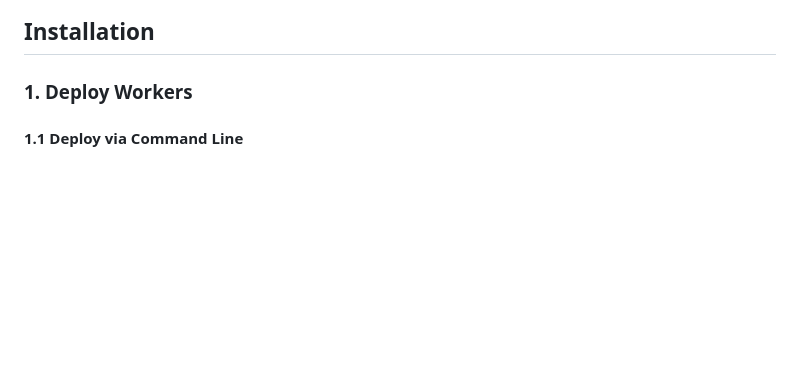
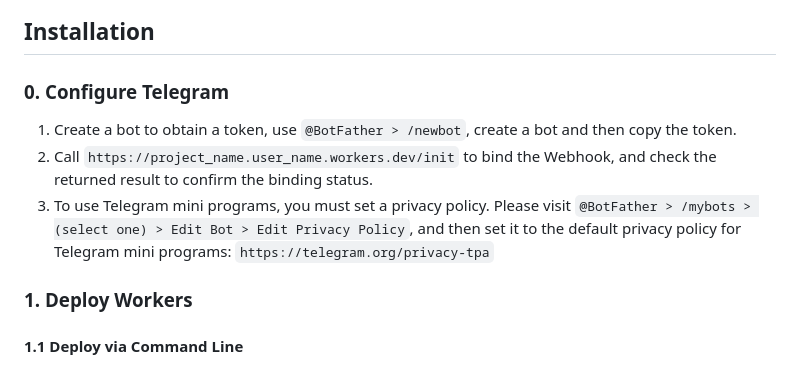
Before and after one commit to TBXark/mail2telegram, a Markdown page: README.md, the part around the change. GitHub-like rendering; blank space fills up the shorter version.

```diff
--- a/README.md
+++ b/README.md
@@ -23,6 +23,12 @@ This is a Telegram Bot based on Cloudflare Email Routing Worker, which can conve
 
 
 ## Installation
+
+### 0. Configure Telegram
+
+1. Create a bot to obtain a token, use `@BotFather > /newbot`, create a bot and then copy the token.
+2. Call `https://project_name.user_name.workers.dev/init` to bind the Webhook, and check the returned result to confirm the binding status.
+3. To use Telegram mini programs, you must set a privacy policy. Please visit `@BotFather > /mybots > (select one) > Edit Bot > Edit Privacy Policy`, and then set it to the default privacy policy for Telegram mini programs: `https://telegram.org/privacy-tpa`
 
 ### 1. Deploy Workers
 
```
Also changed, not shown: doc/README_CN.md (+10 -6 lines).
